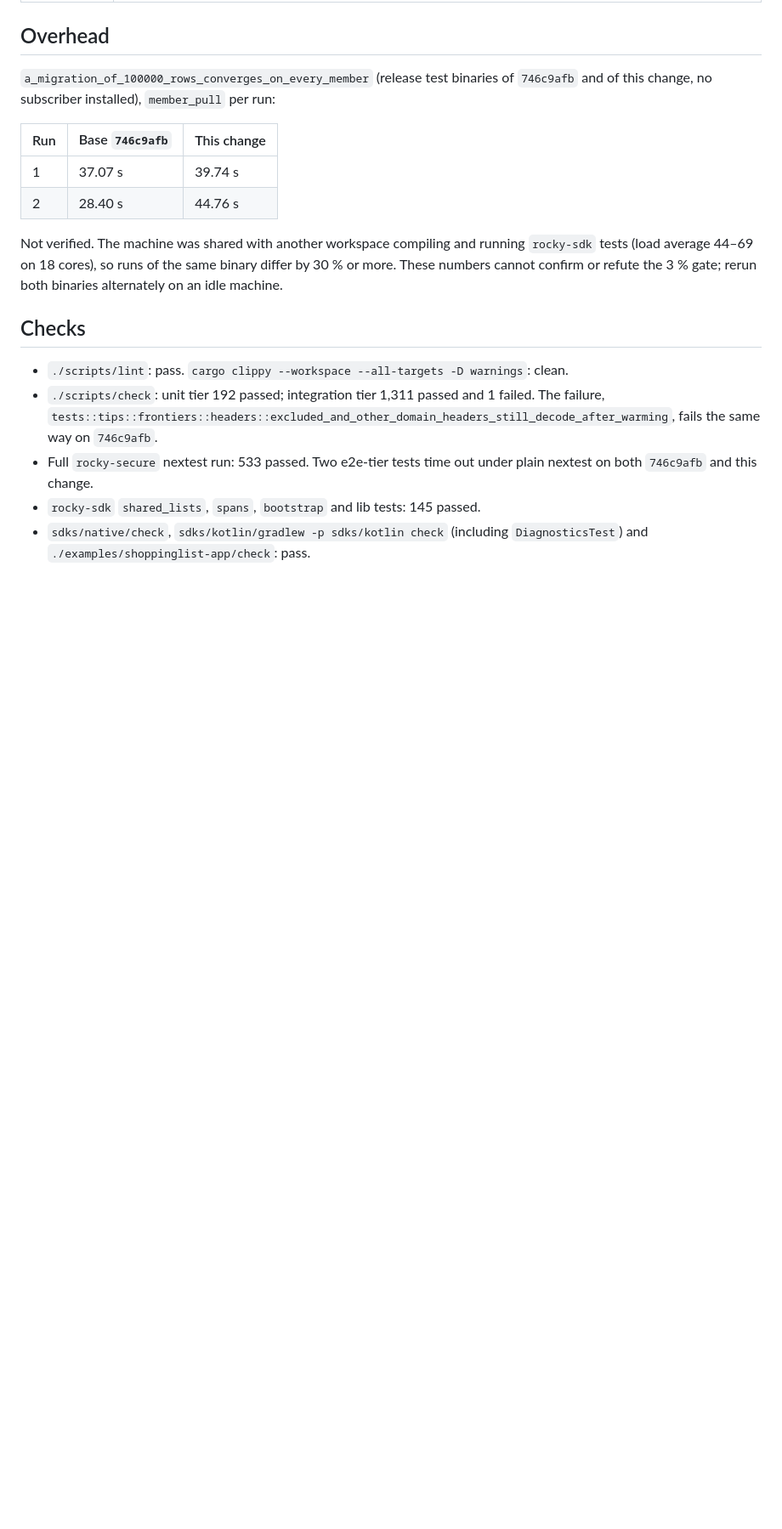
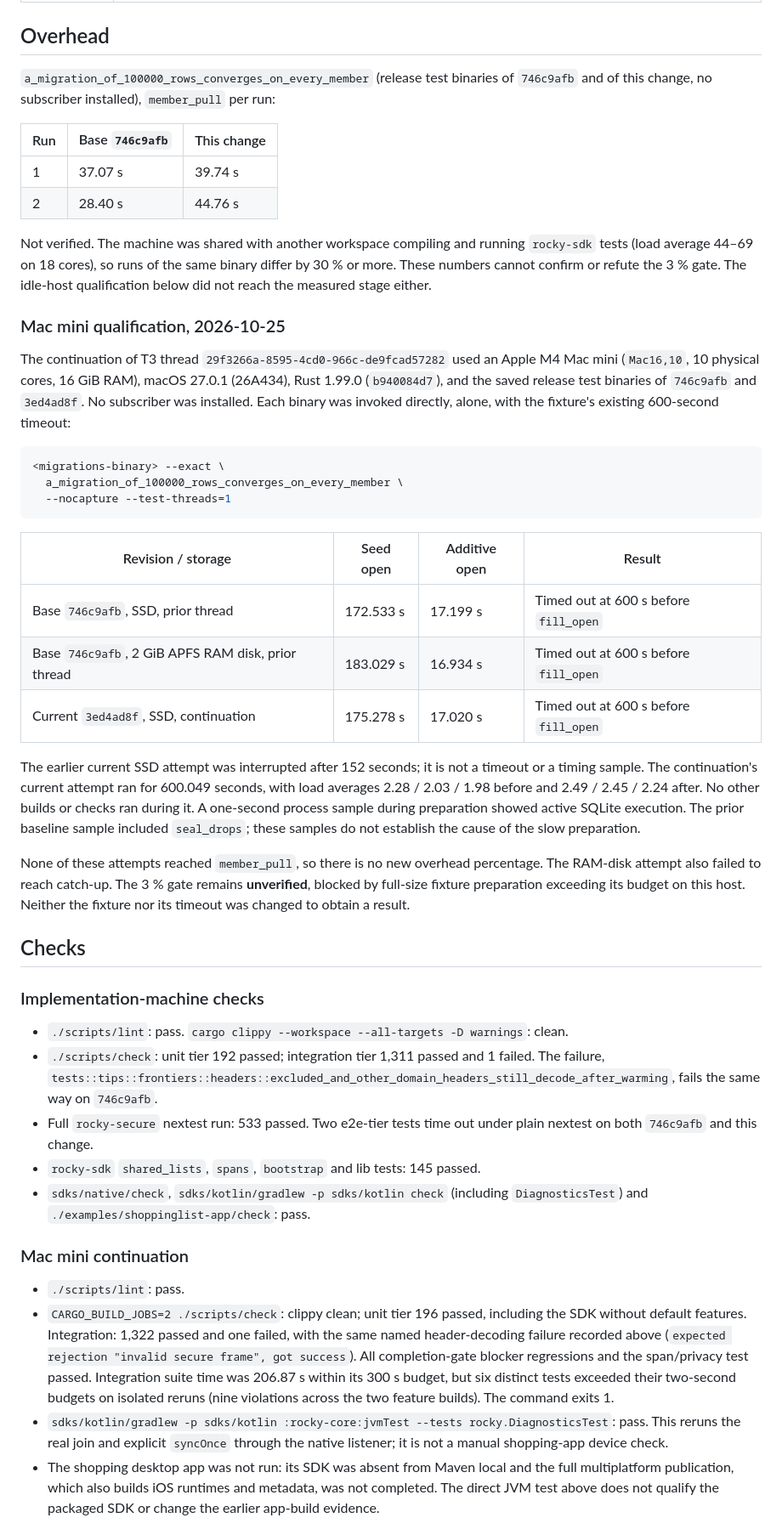
Before and after one commit to BierDav/rocky, a Markdown page: docs/features_11/01-see-every-stall-evidence.md, the part around one of its changes. Shown at 85% size. GitHub-like rendering; blank space fills up the shorter version.

Commit message:
docs(features_11): record Mac mini verification limits

````diff
--- a/docs/features_11/01-see-every-stall-evidence.md
+++ b/docs/features_11/01-see-every-stall-evidence.md
@@ -97,9 +97,47 @@ binaries of `746c9afb` and of this change, no subscriber installed),
 Not verified. The machine was shared with another workspace compiling and
 running `rocky-sdk` tests (load average 44–69 on 18 cores), so runs of the
 same binary differ by 30 % or more. These numbers cannot confirm or
-refute the 3 % gate; rerun both binaries alternately on an idle machine.
+refute the 3 % gate. The idle-host qualification below did not reach the
+measured stage either.
+
+### Mac mini qualification, 2026-10-25
+
+The continuation of T3 thread `29f3266a-8595-4cd0-966c-de9fcad57282`
+used an Apple M4 Mac mini (`Mac16,10`, 10 physical cores, 16 GiB RAM),
+macOS 27.0.1 (26A434), Rust 1.99.0 (`b940084d7`), and the saved release
+test binaries of `746c9afb` and `3ed4ad8f`. No subscriber was installed.
+Each binary was invoked directly, alone, with the fixture's existing
+600-second timeout:
+
+```sh
+<migrations-binary> --exact \
+  a_migration_of_100000_rows_converges_on_every_member \
+  --nocapture --test-threads=1
+```
+
+| Revision / storage | Seed open | Additive open | Result |
+| --- | --- | --- | --- |
+| Base `746c9afb`, SSD, prior thread | 172.533 s | 17.199 s | Timed out at 600 s before `fill_open` |
+| Base `746c9afb`, 2 GiB APFS RAM disk, prior thread | 183.029 s | 16.934 s | Timed out at 600 s before `fill_open` |
+| Current `3ed4ad8f`, SSD, continuation | 175.278 s | 17.020 s | Timed out at 600 s before `fill_open` |
+
+The earlier current SSD attempt was interrupted after 152 seconds; it is
+not a timeout or a timing sample. The continuation's current attempt ran
+for 600.049 seconds, with load averages 2.28 / 2.03 / 1.98 before and
+2.49 / 2.45 / 2.24 after. No other builds or checks ran during it.
+A one-second process sample during preparation showed active SQLite
+execution. The prior baseline sample included `seal_drops`; these samples
+do not establish the cause of the slow preparation.
+
+None of these attempts reached `member_pull`, so there is no new overhead
+percentage. The RAM-disk attempt also failed to reach catch-up. The 3 %
+gate remains **unverified**, blocked by full-size fixture preparation
+exceeding its budget on this host. Neither the fixture nor its timeout
+was changed to obtain a result.
 
 ## Checks
+
+### Implementation-machine checks
 
 - `./scripts/lint`: pass. `cargo clippy --workspace --all-targets -D
   warnings`: clean.
@@ -115,3 +153,23 @@ refute the 3 % gate; rerun both binaries alternately on an idle machine.
   (including `DiagnosticsTest`) and `./examples/shoppinglist-app/check`:
   pass.
 
+### Mac mini continuation
+
+- `./scripts/lint`: pass.
+- `CARGO_BUILD_JOBS=2 ./scripts/check`: clippy clean; unit tier 196
+  passed, including the SDK without default features. Integration: 1,322
+  passed and one failed, with the same named header-decoding failure
+  recorded above (`expected rejection "invalid secure frame", got success`).
+  All completion-gate blocker regressions and the span/privacy test passed.
+  Integration suite time was 206.87 s within its 300 s budget, but six
+  distinct tests exceeded their two-second budgets on isolated reruns
+  (nine violations across the two feature builds). The command exits 1.
+- `sdks/kotlin/gradlew -p sdks/kotlin :rocky-core:jvmTest --tests
+  rocky.DiagnosticsTest`: pass. This reruns the real join and explicit
+  `syncOnce` through the native listener; it is not a manual shopping-app
+  device check.
+- The shopping desktop app was not run: its SDK was absent from Maven
+  local and the full multiplatform publication, which also builds iOS
+  runtimes and metadata, was not completed. The direct JVM test above
+  does not qualify the packaged SDK or change the earlier app-build evidence.
+
````
Also changed, not shown: other parts of docs/features_11/01-see-every-stall-evidence.md (+25 -4 lines), docs/features_11/01-see-every-stall.md (+1 -1 lines).
